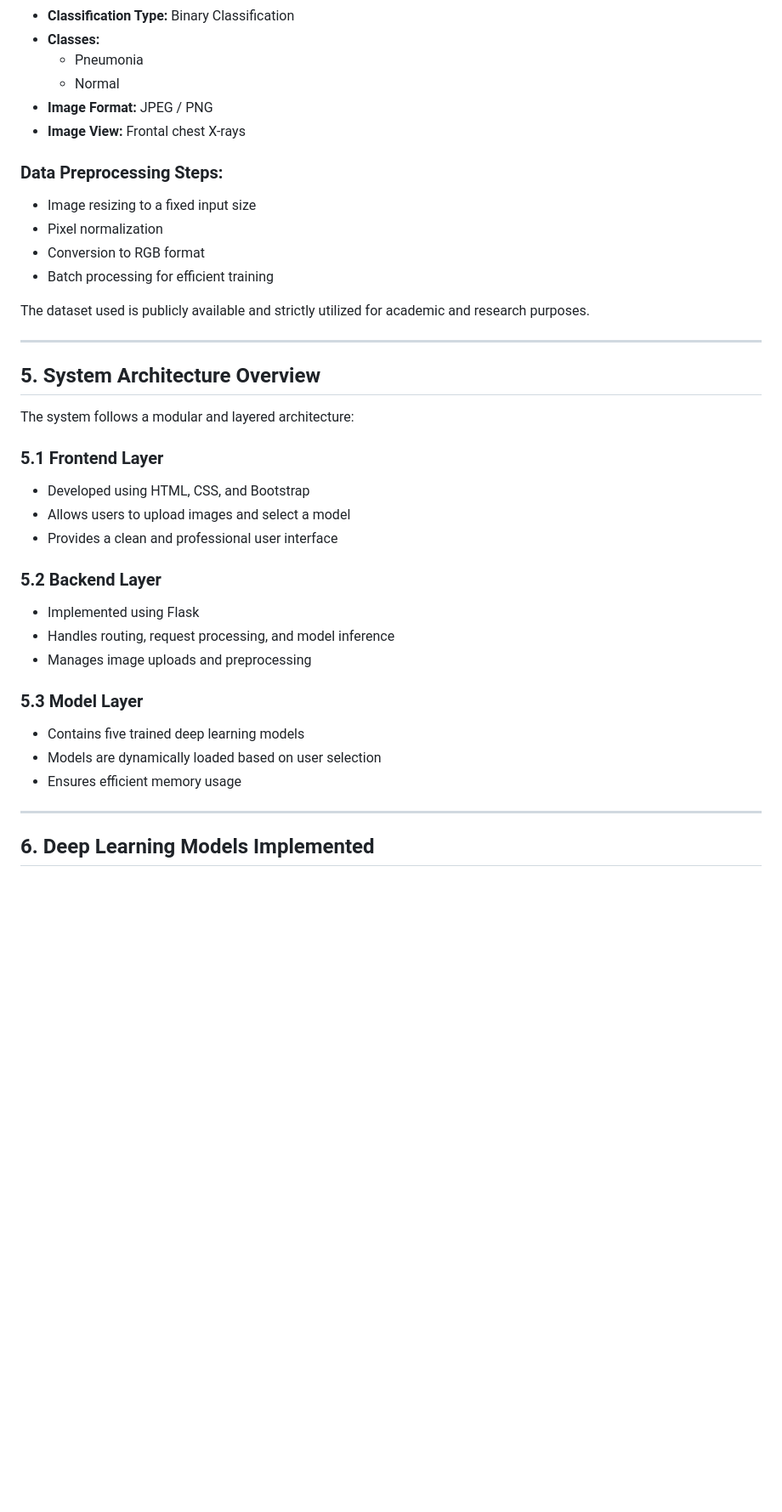
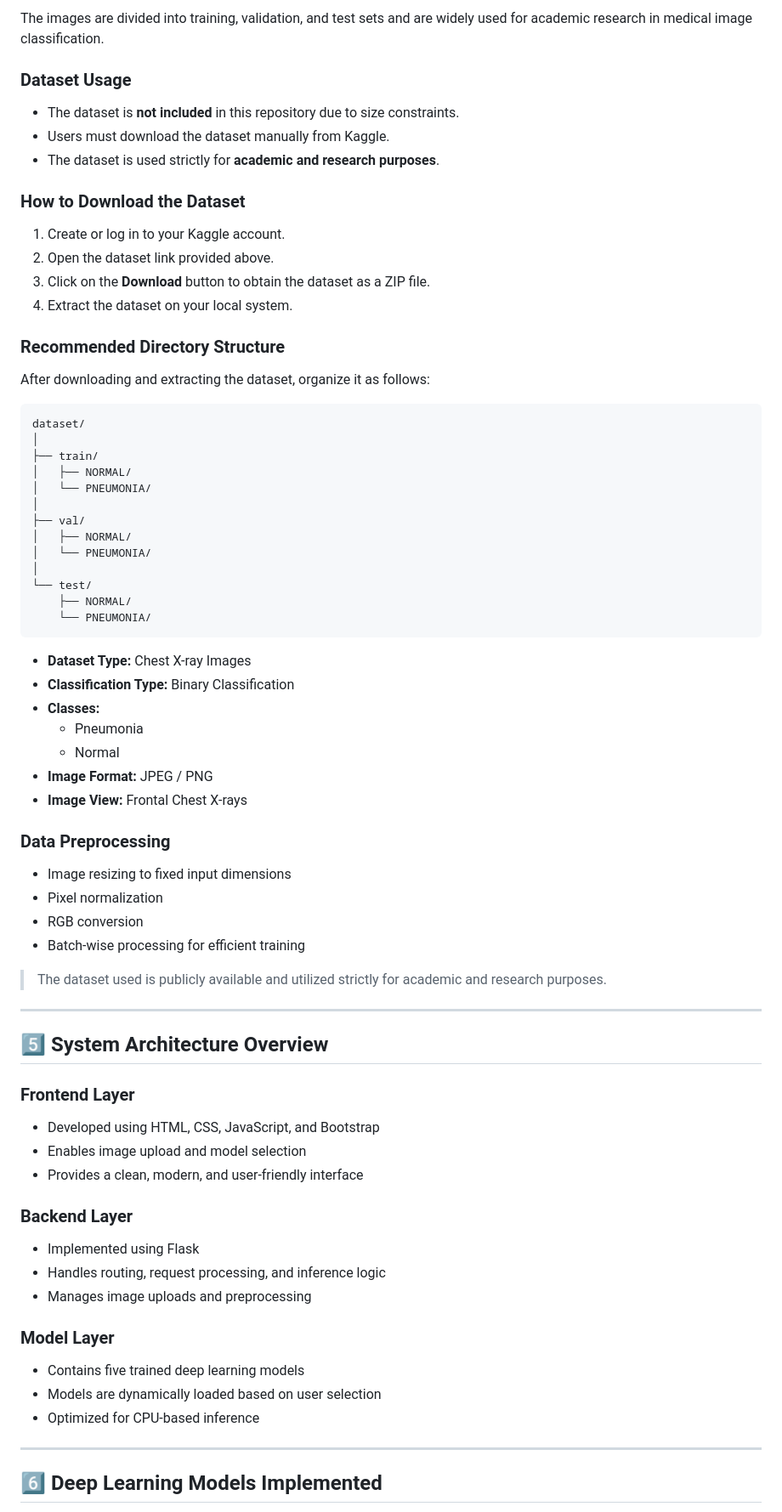
Before and after one commit to Rishabhgupta-2611/MedVision-Pneumo, a Markdown page: README.md, the part around one of its changes. Shown at 85% size. GitHub-like rendering; blank space fills up the shorter version.

````diff
--- a/README.md
+++ b/README.md
@@ -55,40 +71,73 @@ The primary objectives of this project are:
+The images are divided into training, validation, and test sets and are widely used for academic research in medical image classification.
+
+### Dataset Usage
+- The dataset is **not included** in this repository due to size constraints.
+- Users must download the dataset manually from Kaggle.
+- The dataset is used strictly for **academic and research purposes**.
+
+### How to Download the Dataset
+
+1. Create or log in to your Kaggle account.
+2. Open the dataset link provided above.
+3. Click on the **Download** button to obtain the dataset as a ZIP file.
+4. Extract the dataset on your local system.
+
+### Recommended Directory Structure
+
+After downloading and extracting the dataset, organize it as follows:
+
+```text
+dataset/
+│
+├── train/
+│   ├── NORMAL/
+│   └── PNEUMONIA/
+│
+├── val/
+│   ├── NORMAL/
+│   └── PNEUMONIA/
+│
+└── test/
+    ├── NORMAL/
+    └── PNEUMONIA/
+```
+
+- **Dataset Type:** Chest X-ray Images
 - **Classification Type:** Binary Classification
 - **Classes:**
   - Pneumonia
   - Normal
 - **Image Format:** JPEG / PNG
-- **Image View:** Frontal chest X-rays
+- **Image View:** Frontal Chest X-rays
 
-### Data Preprocessing Steps:
-- Image resizing to a fixed input size
+### Data Preprocessing
+- Image resizing to fixed input dimensions
 - Pixel normalization
-- Conversion to RGB format
-- Batch processing for efficient training
+- RGB conversion
+- Batch-wise processing for efficient training
 
-The dataset used is publicly available and strictly utilized for academic and research purposes.
+> The dataset used is publicly available and utilized strictly for academic and research purposes.
 
 ---
 
-## 5. System Architecture Overview
+## 5️⃣ System Architecture Overview
 
-The system follows a modular and layered architecture:
+### Frontend Layer
+- Developed using HTML, CSS, JavaScript, and Bootstrap
+- Enables image upload and model selection
+- Provides a clean, modern, and user-friendly interface
 
-### 5.1 Frontend Layer
-- Developed using HTML, CSS, and Bootstrap
-- Allows users to upload images and select a model
-- Provides a clean and professional user interface
-
-### 5.2 Backend Layer
+### Backend Layer
 - Implemented using Flask
-- Handles routing, request processing, and model inference
+- Handles routing, request processing, and inference logic
 - Manages image uploads and preprocessing
 
-### 5.3 Model Layer
+### Model Layer
 - Contains five trained deep learning models
 - Models are dynamically loaded based on user selection
-- Ensures efficient memory usage
+- Optimized for CPU-based inference
 
 ---
 
-## 6. Deep Learning Models Implemented
+## 6️⃣ Deep Learning Models Implemented
 
````
Also changed, not shown: other parts of README.md (+130 -97 lines).
